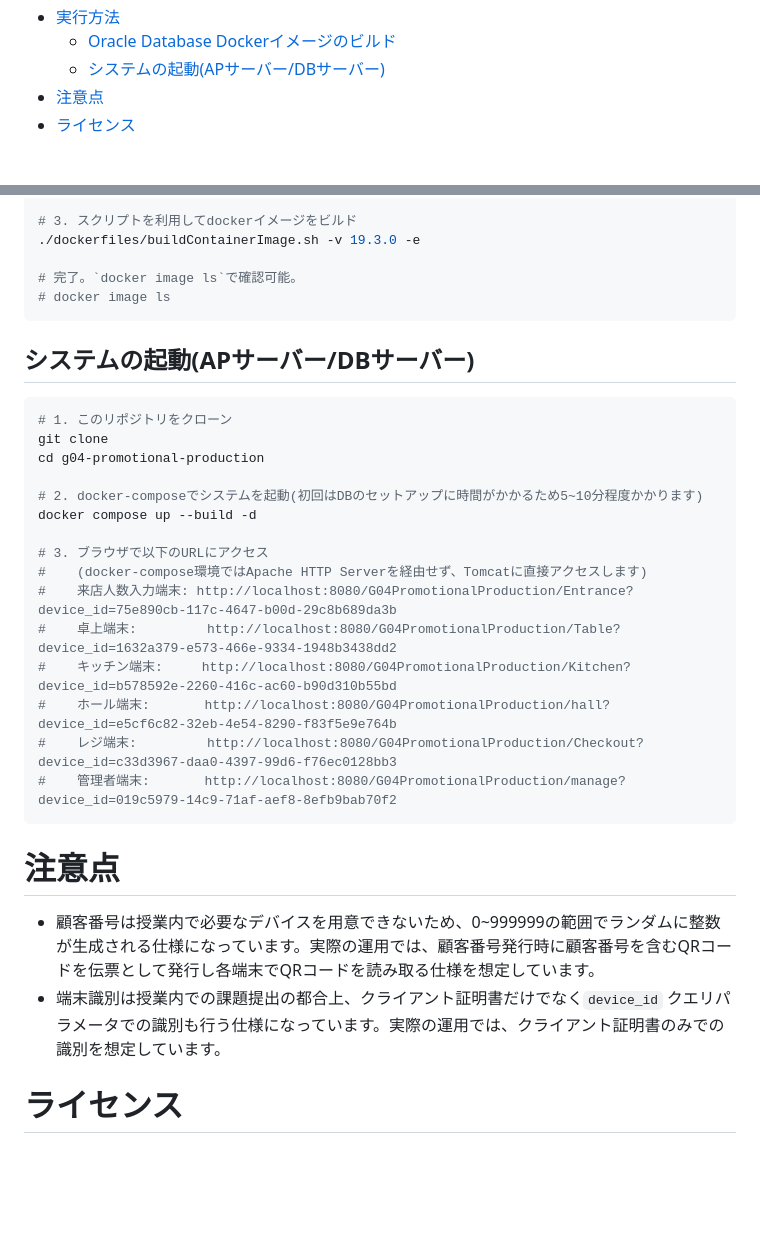
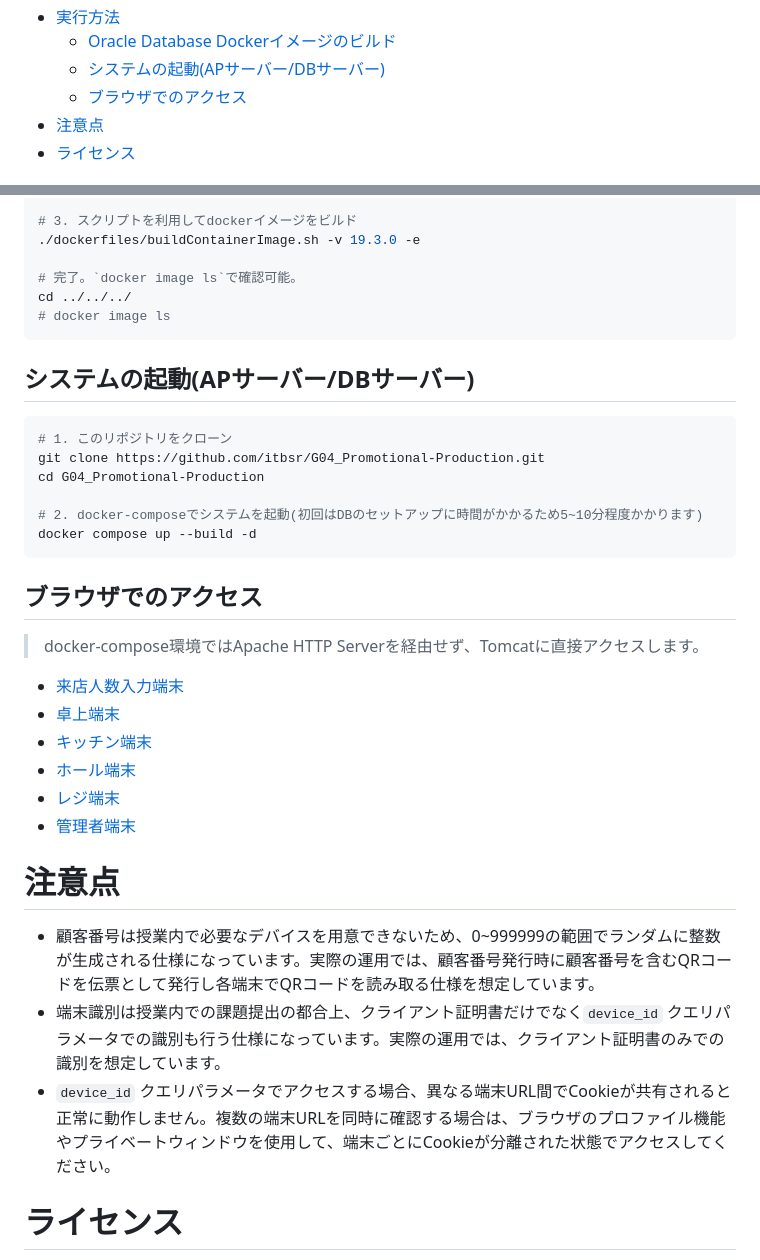
Before and after one commit to itbsr/G04_Promotional-Production, a Markdown page: README.md, 2 parts joined by grey strips. Drawn GitHub-style; blank space fills up the shorter version.

Commit message:
docs: update setup instructions and add browser access section
- Add browser access section with clickable links for each terminal type
- Fix git clone URL and directory name in setup instructions
- Add `cd ../../../` step after Oracle Docker image build
- Add note about Cookie isolation when accessing multiple device URLs simultaneously

Co-Authored-By: Claude Sonnet 4.6 (1M context) <noreply@anthropic.com>

````diff
--- a/README.md
+++ b/README.md
@@ -33,6 +33,7 @@
 - [実行方法](#実行方法)
   - [Oracle Database Dockerイメージのビルド](#oracle-database-dockerイメージのビルド)
   - [システムの起動(APサーバー/DBサーバー)](#システムの起動apサーバーdbサーバー)
+  - [ブラウザでのアクセス](#ブラウザでのアクセス)
 - [注意点](#注意点)
 - [ライセンス](#ライセンス)
 
@@ -252,6 +253,7 @@ cp /tmp/LINUX.X64_193000_db_home.zip ./dockerfiles/19.3.0
 ./dockerfiles/buildContainerImage.sh -v 19.3.0 -e
 
 # 完了。`docker image ls`で確認可能。
+cd ../../../
 # docker image ls
 ```
 
@@ -259,26 +261,29 @@ cp /tmp/LINUX.X64_193000_db_home.zip ./dockerfiles/19.3.0
 
 ```bash
 # 1. このリポジトリをクローン
-git clone
-cd g04-promotional-production
+git clone https://github.com/itbsr/G04_Promotional-Production.git
+cd G04_Promotional-Production
 
 # 2. docker-composeでシステムを起動(初回はDBのセットアップに時間がかかるため5~10分程度かかります)
 docker compose up --build -d
+```
 
-# 3. ブラウザで以下のURLにアクセス
-#    (docker-compose環境ではApache HTTP Serverを経由せず、Tomcatに直接アクセスします)
-#    来店人数入力端末: http://localhost:8080/G04PromotionalProduction/Entrance?device_id=75e890cb-117c-4647-b00d-29c8b689da3b
-#    卓上端末:         http://localhost:8080/G04PromotionalProduction/Table?device_id=1632a379-e573-466e-9334-1948b3438dd2
-#    キッチン端末:     http://localhost:8080/G04PromotionalProduction/Kitchen?device_id=b578592e-2260-416c-ac60-b90d310b55bd
-#    ホール端末:       http://localhost:8080/G04PromotionalProduction/hall?device_id=e5cf6c82-32eb-4e54-8290-f83f5e9e764b
-#    レジ端末:         http://localhost:8080/G04PromotionalProduction/Checkout?device_id=c33d3967-daa0-4397-99d6-f76ec0128bb3
-#    管理者端末:       http://localhost:8080/G04PromotionalProduction/manage?device_id=019c5979-14c9-71af-aef8-8efb9bab70f2
-```
+## ブラウザでのアクセス
+
+> docker-compose環境ではApache HTTP Serverを経由せず、Tomcatに直接アクセスします。
+
+- [来店人数入力端末](http://localhost:8080/G04PromotionalProduction/Entrance?device_id=75e890cb-117c-4647-b00d-29c8b689da3b)
+- [卓上端末](http://localhost:8080/G04PromotionalProduction/Table?device_id=1632a379-e573-466e-9334-1948b3438dd2)
+- [キッチン端末](http://localhost:8080/G04PromotionalProduction/Kitchen?device_id=b578592e-2260-416c-ac60-b90d310b55bd)
+- [ホール端末](http://localhost:8080/G04PromotionalProduction/hall?device_id=e5cf6c82-32eb-4e54-8290-f83f5e9e764b)
+- [レジ端末](http://localhost:8080/G04PromotionalProduction/Checkout?device_id=c33d3967-daa0-4397-99d6-f76ec0128bb3)
+- [管理者端末](http://localhost:8080/G04PromotionalProduction/manage?device_id=019c5979-14c9-71af-aef8-8efb9bab70f2)
 
 # 注意点
 
 - 顧客番号は授業内で必要なデバイスを用意できないため、0~999999の範囲でランダムに整数が生成される仕様になっています。実際の運用では、顧客番号発行時に顧客番号を含むQRコードを伝票として発行し各端末でQRコードを読み取る仕様を想定しています。
 - 端末識別は授業内での課題提出の都合上、クライアント証明書だけでなく`device_id` クエリパラメータでの識別も行う仕様になっています。実際の運用では、クライアント証明書のみでの識別を想定しています。
+- `device_id` クエリパラメータでアクセスする場合、異なる端末URL間でCookieが共有されると正常に動作しません。複数の端末URLを同時に確認する場合は、ブラウザのプロファイル機能やプライベートウィンドウを使用して、端末ごとにCookieが分離された状態でアクセスしてください。
 
 # ライセンス
 
````
